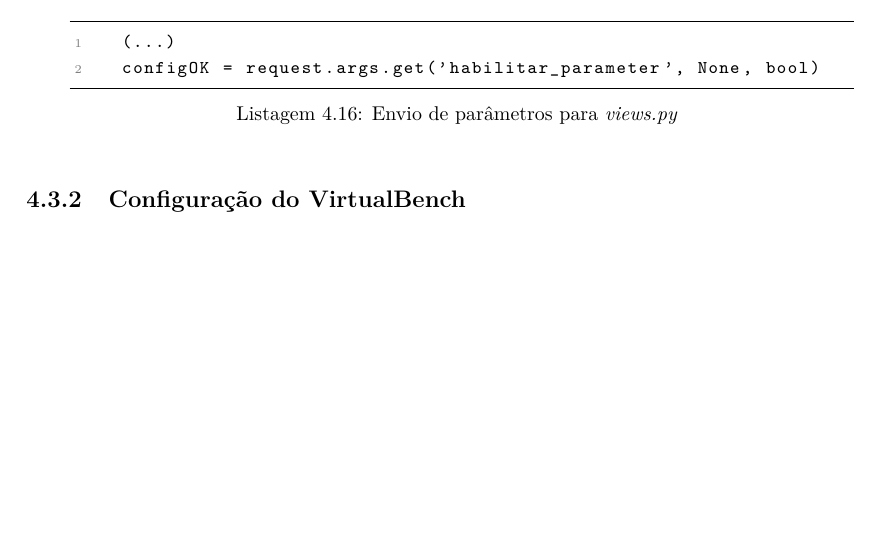
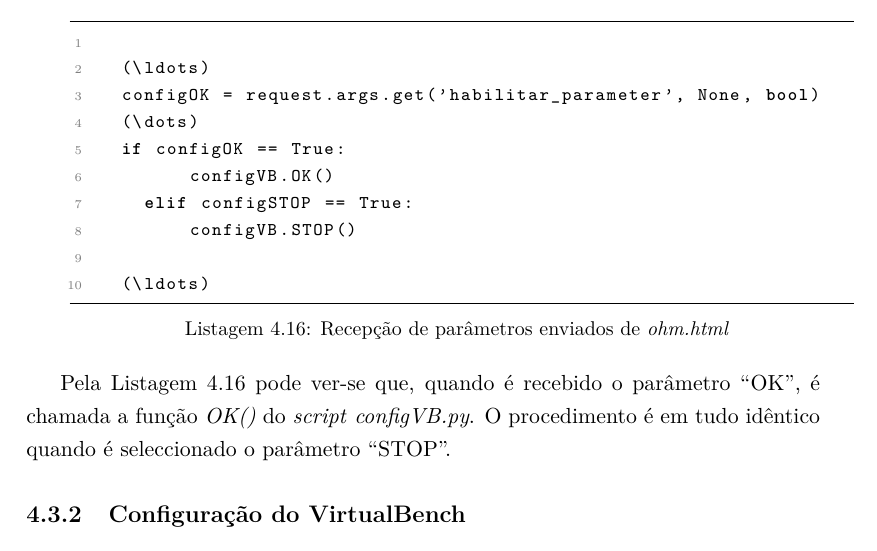
Before and after one commit to eddygrinder/LaRE_LaTeX, a LaTeX thesis (main.tex, which reads chapters/chapter4.tex): part of page 121 of 146, cut so that both start at the same text, the shorter picture padded with empty space. Compiled offline with pdfLaTeX.

Commit message:
update chapter 4

```diff
--- a/chapters/chapter4.tex
+++ b/chapters/chapter4.tex
@@ -565,12 +565,21 @@ Os selectores dos parâmetros ``$V_{CC}$'' e ``R'' estão inicialmente desabilit
 Do lado do \textit{script} \textit{views.py}, o parâmetro é recebido e, consoante o valor, são executadas as funções necessárias, tal como pode ser visto na Listagem \ref{lst:recebeparametros}.
 
 \begin{minipage}{1\linewidth}
-	\begin{lstlisting}[language=Html, caption=Envio de parâmetros para \textit{views.py}, label=lst:envioparametros]
-	(...)
+	\begin{lstlisting}[language=python, caption=Recepção de parâmetros enviados de \textit{ohm.html}, label=lst:recepcaoparametros]
+
+	(\ldots)
 	configOK = request.args.get('habilitar_parameter', None, bool)
+	(\dots)
+	if configOK == True:
+        configVB.OK()
+    elif configSTOP == True:
+        configVB.STOP()
 
+	(\ldots)
 	\end{lstlisting}
 \end{minipage}
+
+Pela Listagem \ref{lst:recepcaoparametros} pode ver-se que, quando é recebido o parâmetro ``OK'', é chamada a função \textit{OK()} do \textit{script} \textit{configVB.py}. O procedimento é em tudo idêntico quando é seleccionado o parâmetro ``STOP''.
 
 \subsection{Configuração do VirtualBench}
 Da forma como está implementado o controlo da experiência, por parte do utilizador, levanta alguns pro
```
Also changed, not shown: main.gls, 12 other files.
